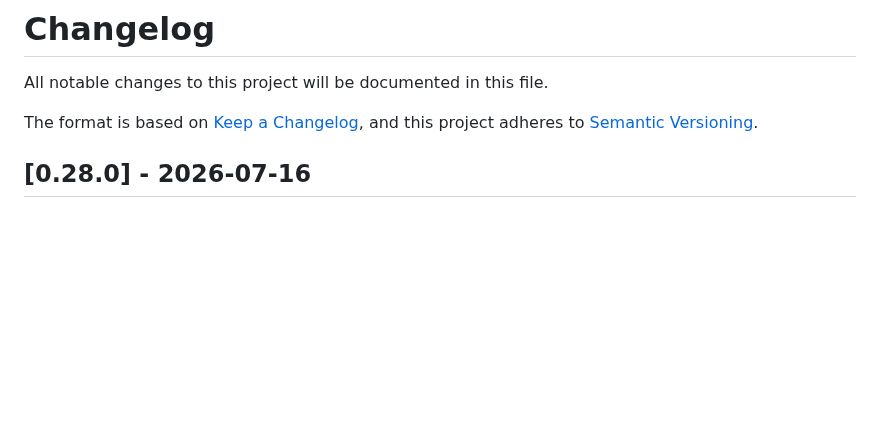
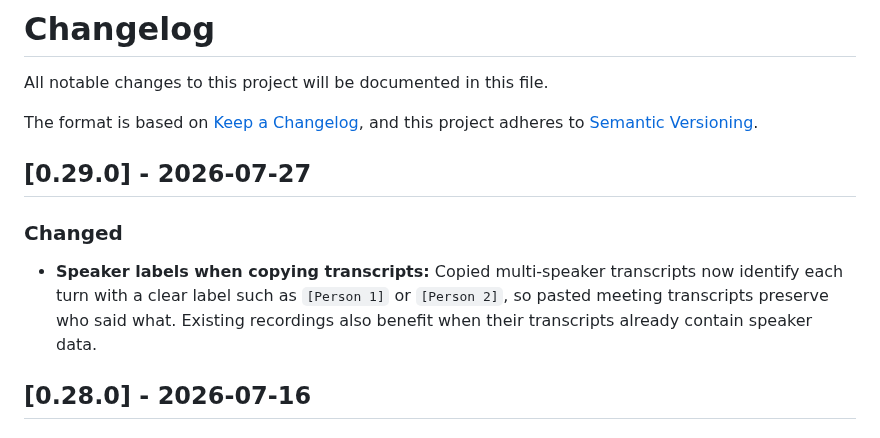
Before and after one commit to exnihiloai/nodl, a Markdown page: CHANGELOG.md, the part around the change. GitHub-like rendering; blank space fills up the shorter version.

Commit message:
chore: update CHANGELOG for version 0.29.0
- Added entry for version 0.29.0, highlighting the enhancement of speaker labels in copied multi-speaker transcripts to improve clarity in pasted meeting records.

```diff
--- a/CHANGELOG.md
+++ b/CHANGELOG.md
@@ -4,6 +4,12 @@ All notable changes to this project will be documented in this file.
 
 The format is based on [Keep a Changelog](https://keepachangelog.com/en/1.1.0/),
 and this project adheres to [Semantic Versioning](https://semver.org/spec/v2.0.0.html).
+
+## [0.29.0] - 2026-07-27
+
+### Changed
+
+- **Speaker labels when copying transcripts:** Copied multi-speaker transcripts now identify each turn with a clear label such as `[Person 1]` or `[Person 2]`, so pasted meeting transcripts preserve who said what. Existing recordings also benefit when their transcripts already contain speaker data.
 
 ## [0.28.0] - 2026-07-16
 
```
